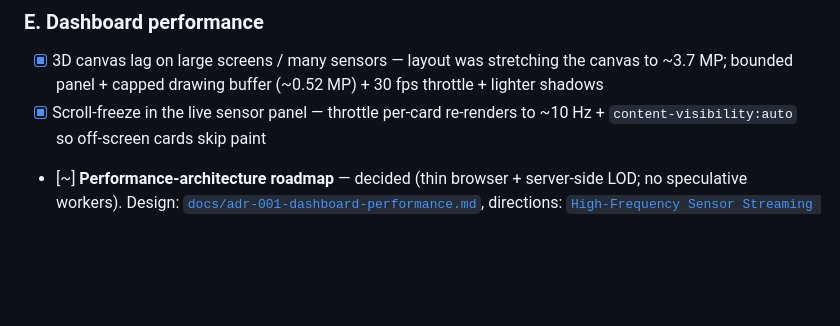
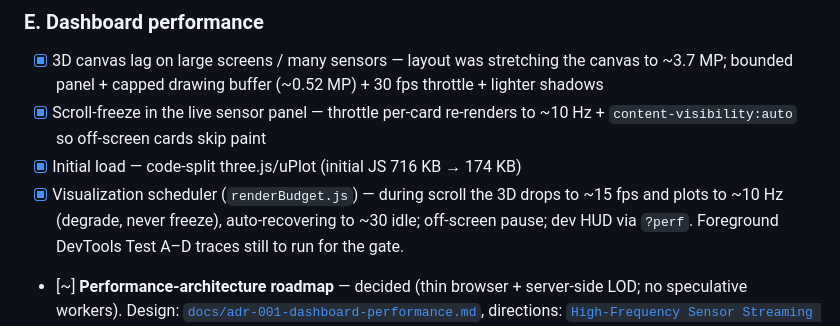
Before and after one commit to devamwork01/mobile_to_ROS, a Markdown page: README.md, the part around the change. Drawn GitHub-style; blank space fills up the shorter version.

Commit message:
docs: record visualization scheduler as shipped (ADR-001 + README)
Co-Authored-By: Claude Opus 4.8 <noreply@anthropic.com>
Claude-Session: https://claude.ai/code/session_01XMc96aLqJU7NDSiDtRfP3c

```diff
--- a/README.md
+++ b/README.md
@@ -142,6 +142,10 @@ Tracked so the "test-as-you-build" checks don't get lost.
       ~3.7 MP; bounded panel + capped drawing buffer (~0.52 MP) + 30 fps throttle + lighter shadows
 - [x] Scroll-freeze in the live sensor panel — throttle per-card re-renders to ~10 Hz +
       `content-visibility:auto` so off-screen cards skip paint
+- [x] Initial load — code-split three.js/uPlot (initial JS 716 KB → 174 KB)
+- [x] Visualization scheduler (`renderBudget.js`) — during scroll the 3D drops to ~15 fps and
+      plots to ~10 Hz (degrade, never freeze), auto-recovering to ~30 idle; off-screen pause;
+      dev HUD via `?perf`. Foreground DevTools Test A–D traces still to run for the gate.
 - [~] **Performance-architecture roadmap** — decided (thin browser + server-side LOD; no
       speculative workers). Design: [`docs/adr-001-dashboard-performance.md`](docs/adr-001-dashboard-performance.md),
       directions: [`High-Frequency Sensor Streaming — Performance Architecture Directions.md`](High-Frequency%20Sensor%20Streaming%20—%20Performance%20Architecture%20Directions.md)
```
Also changed, not shown: docs/adr-001-dashboard-performance.md (+11 -5 lines).
